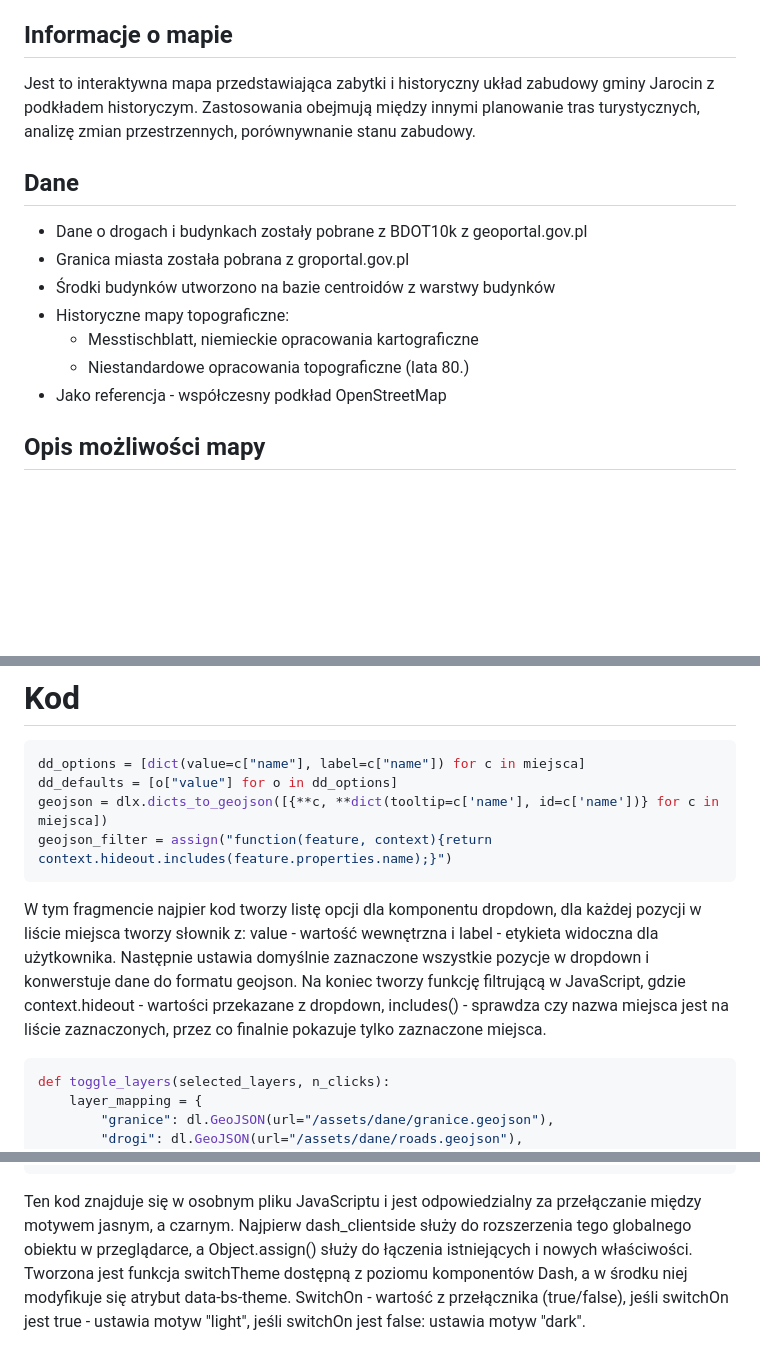
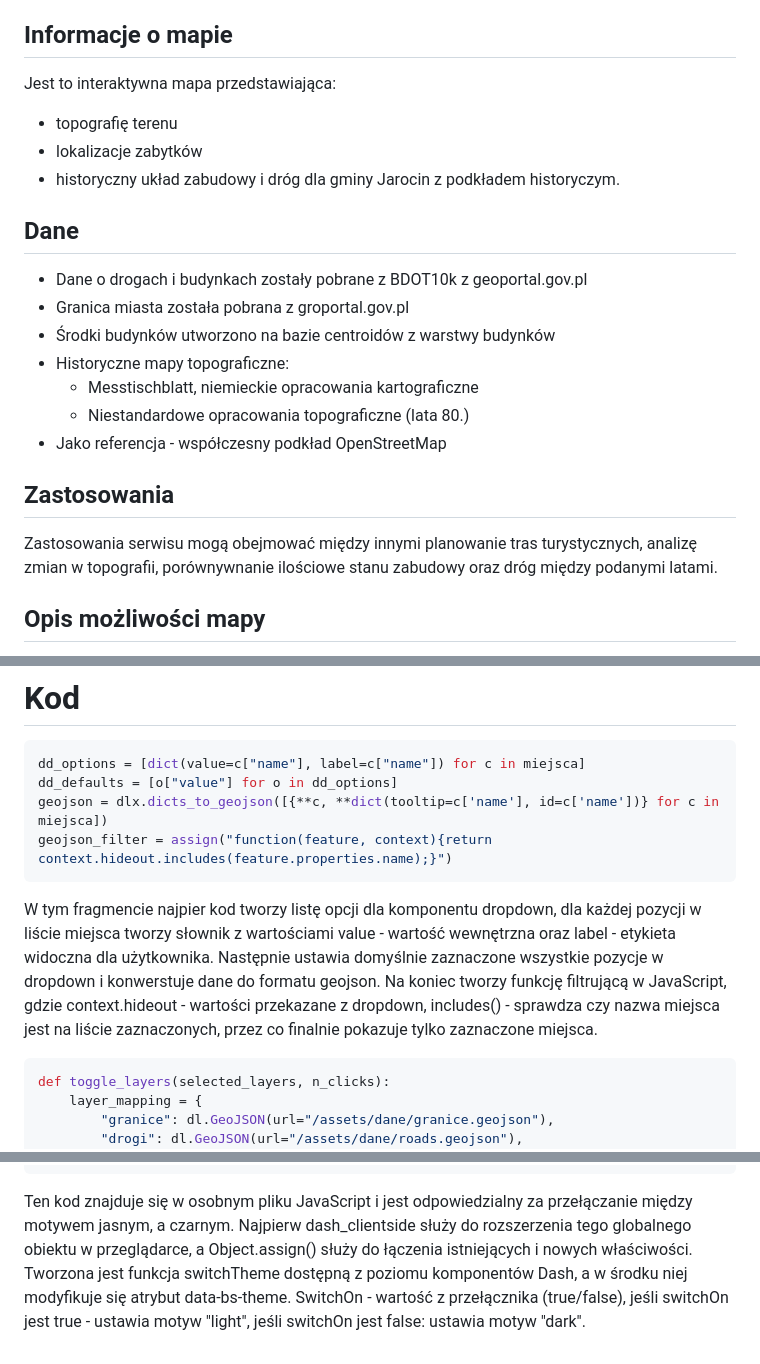
Before and after one commit to alezyw/PGW_projekt_2025, a Markdown page: README.md, 3 parts joined by grey strips. Drawn GitHub-style; blank space fills up the shorter version.

Commit message:
final update (maybe)

````diff
--- a/README.md
+++ b/README.md
@@ -13,7 +13,11 @@
 - Marcel Tomczak
 
 ## Informacje o mapie
-Jest to interaktywna mapa przedstawiająca zabytki i historyczny układ zabudowy gminy Jarocin z podkładem historyczym. Zastosowania obejmują między innymi planowanie tras turystycznych, analizę zmian przestrzennych, porównywnanie stanu zabudowy.
+Jest to interaktywna mapa przedstawiająca:
+- topografię terenu
+- lokalizacje zabytków
+- historyczny układ zabudowy i dróg
+dla gminy Jarocin z podkładem historyczym.
 
 ## Dane
 - Dane o drogach i budynkach zostały pobrane z BDOT10k z geoportal.gov.pl
@@ -24,4 +28,7 @@ Jest to interaktywna mapa przedstawiająca zabytki i historyczny układ zabudowy
     - Niestandardowe opracowania topograficzne (lata 80.)
 - Jako referencja - współczesny podkład OpenStreetMap
 
+## Zastosowania
+Zastosowania serwisu mogą obejmować między innymi planowanie tras turystycznych, analizę zmian w topografii, porównywnanie ilościowe stanu zabudowy oraz dróg między podanymi latami.
+
 ## Opis możliwości mapy
@@ -52,7 +59,7 @@ geojson = dlx.dicts_to_geojson([{**c, **dict(tooltip=c['name'], id=c['name'])} f
 geojson_filter = assign("function(feature, context){return context.hideout.includes(feature.properties.name);}")
 ```
 
-W tym fragmencie najpier kod tworzy listę opcji dla komponentu dropdown, dla każdej pozycji w liście miejsca tworzy słownik z: value - wartość wewnętrzna i label - etykieta widoczna dla użytkownika. Następnie ustawia domyślnie zaznaczone wszystkie pozycje w dropdown i konwerstuje dane do formatu geojson. Na koniec tworzy funkcję filtrującą w JavaScript, gdzie context.hideout - wartości przekazane z dropdown, includes() - sprawdza czy nazwa miejsca jest na liście zaznaczonych, przez co finalnie pokazuje tylko zaznaczone miejsca.
+W tym fragmencie najpier kod tworzy listę opcji dla komponentu dropdown, dla każdej pozycji w liście miejsca tworzy słownik z wartościami value - wartość wewnętrzna oraz label - etykieta widoczna dla użytkownika. Następnie ustawia domyślnie zaznaczone wszystkie pozycje w dropdown i konwerstuje dane do formatu geojson. Na koniec tworzy funkcję filtrującą w JavaScript, gdzie context.hideout - wartości przekazane z dropdown, includes() - sprawdza czy nazwa miejsca jest na liście zaznaczonych, przez co finalnie pokazuje tylko zaznaczone miejsca.
 
 
 ```python
@@ -110,4 +117,4 @@ window.dash_clientside = Object.assign({}, window.dash_clientside, {
     }
 });
 ```
-Ten kod znajduje się w osobnym pliku JavaScriptu i jest odpowiedzialny za przełączanie między motywem jasnym, a czarnym. Najpierw dash_clientside służy do rozszerzenia tego globalnego obiektu w przeglądarce, a Object.assign() służy do łączenia istniejących i nowych właściwości. Tworzona jest funkcja switchTheme dostępną z poziomu komponentów Dash, a w środku niej modyfikuje się atrybut data-bs-theme. SwitchOn - wartość z przełącznika (true/false), jeśli switchOn jest true - ustawia motyw "light", jeśli switchOn jest false: ustawia motyw "dark".
+Ten kod znajduje się w osobnym pliku JavaScript i jest odpowiedzialny za przełączanie między motywem jasnym, a czarnym. Najpierw dash_clientside służy do rozszerzenia tego globalnego obiektu w przeglądarce, a Object.assign() służy do łączenia istniejących i nowych właściwości. Tworzona jest funkcja switchTheme dostępną z poziomu komponentów Dash, a w środku niej modyfikuje się atrybut data-bs-theme. SwitchOn - wartość z przełącznika (true/false), jeśli switchOn jest true - ustawia motyw "light", jeśli switchOn jest false: ustawia motyw "dark".
````
Also changed, not shown: other parts of README.md (+1 -1 lines).
